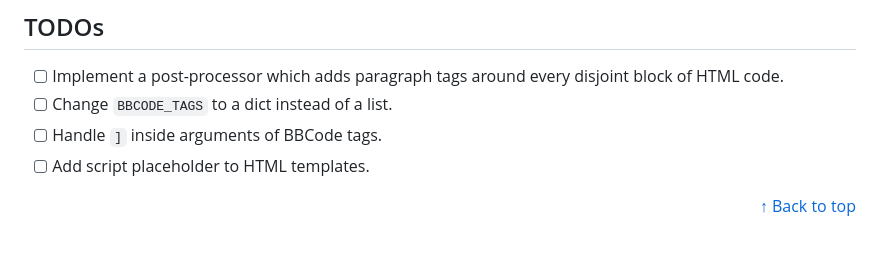
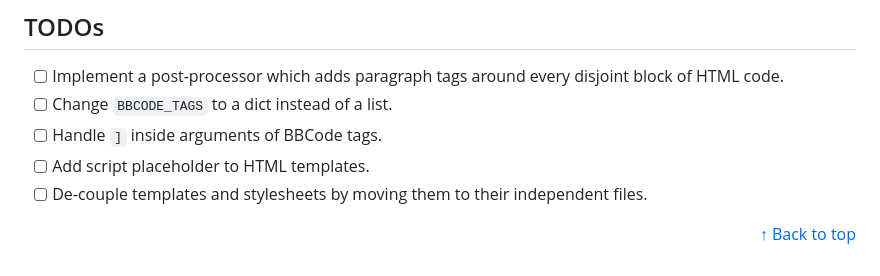
Before and after one commit to Bubu-Droid/bloops, a Markdown page: README.md, the part around the change. GitHub-like rendering.

Commit message:
docs(readme): add todo for decoupling templates and stylesheets

```diff
--- a/README.md
+++ b/README.md
@@ -315,5 +315,7 @@ every disjoint block of HTML code.
 - [ ] Change `BBCODE_TAGS` to a dict instead of a list.
 - [ ] Handle `]` inside arguments of BBCode tags.
 - [ ] Add script placeholder to HTML templates.
+- [ ] De-couple templates and stylesheets by moving them
+to their independent files.
 
 <p align="right"><a href="#index">&uarr; Back to top</a></p>
```
